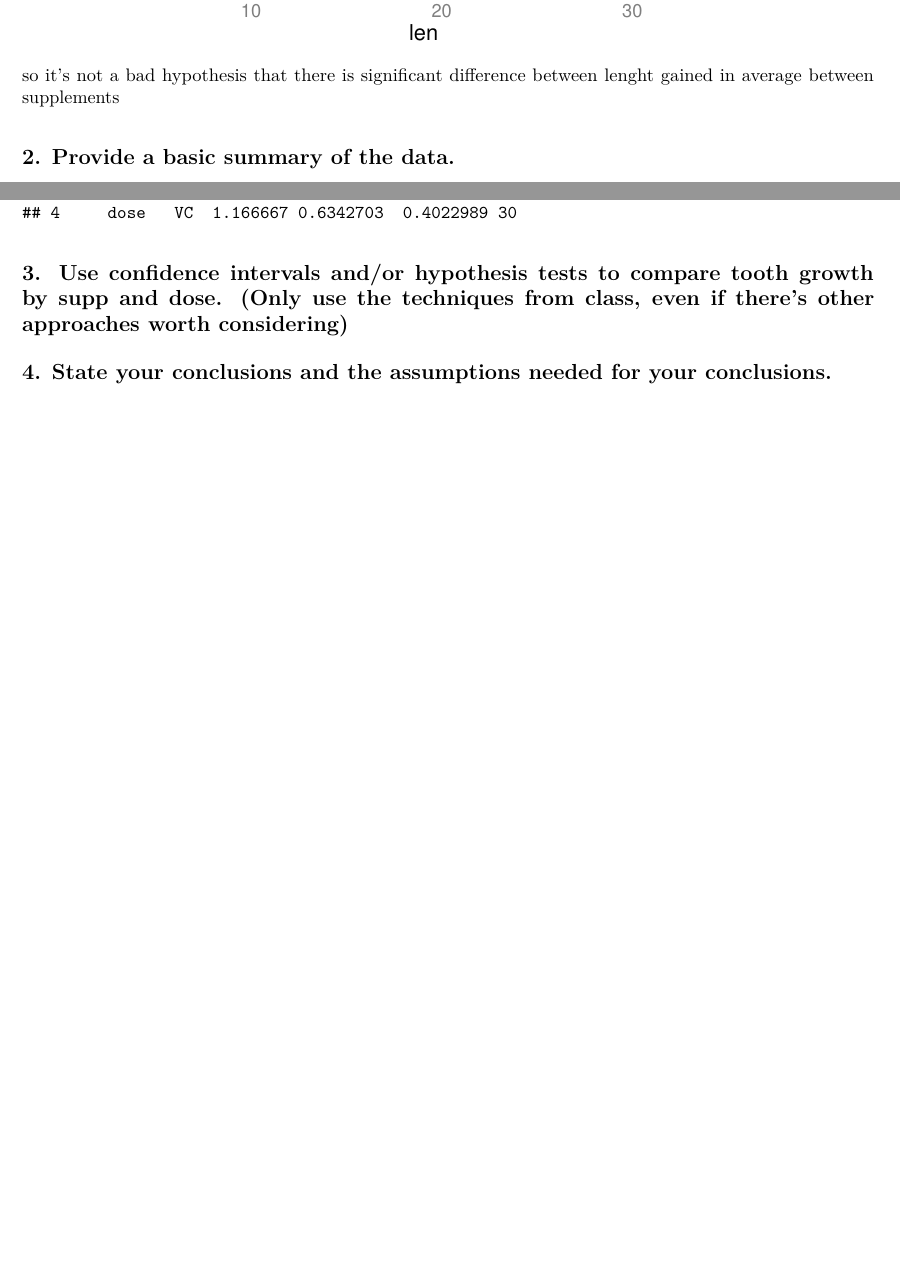
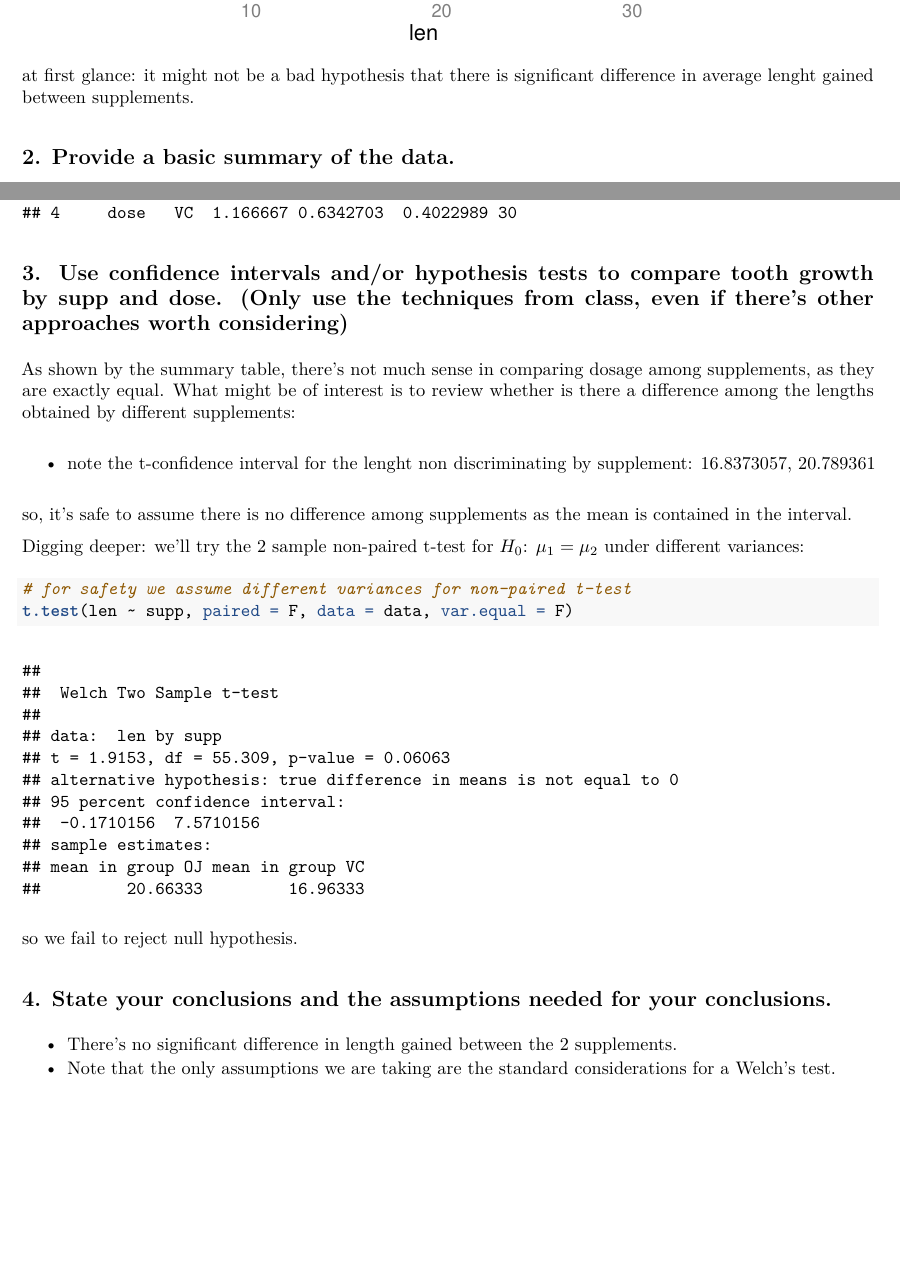
Before and after one commit to cderamond/StatsInf_assign1, an R Markdown document (Stats_report2.rmd): two parts of pages 2 and 3 of 3, joined at a grey line, cut so that both start at the same text, the shorter picture padded with empty space. The pictures show the output file Stats_report2.pdf that the author committed with the source.

Commit message:
finished 2nd assignment.
Signed-off-by: cderamond <cderamond@gmail.com>

````diff
--- a/Stats_report2.rmd
+++ b/Stats_report2.rmd
@@ -31,7 +30,7 @@ as there is no noticeable difference in dosage, we move on to compare distributi
 ```{r, echo=FALSE}
 qplot(len, data = data, geom = "density", col = supp, tittle = "Distribution per supplement of lenght")
 ```
-so it's not a bad hypothesis that there is significant difference between lenght gained in average between supplements
+at first glance: it might not be a bad hypothesis that there is significant difference in average lenght gained between supplements.
 
 ## 2. Provide a basic summary of the data.
 
@@ -58,5 +57,22 @@ data %>%
 
 ## 3. Use confidence intervals and/or hypothesis tests to compare tooth growth by supp and dose. (Only use the techniques from class, even if there's other approaches worth considering)
 
+As shown by the summary table, there's not much sense in comparing dosage among supplements, as they are exactly equal. What might be of interest is to review whether is there a difference among the lengths obtained by different supplements:
+
+* note the t-confidence interval for the lenght non discriminating by supplement: `r t.test(x=data$len)$conf.int`
+
+so, it's safe to assume there is no difference among supplements as the mean is contained in the interval.
+
+Digging deeper: we'll try the 2 sample non-paired t-test for $H_0$: $\mu_1=\mu_2$ under different variances:
+
+```{r}
+# for safety we assume different variances for non-paired t-test
+t.test(len ~ supp, paired = F, data = data, var.equal = F)
+```
+
+so we fail to reject null hypothesis.
 
 ## 4. State your conclusions and the assumptions needed for your conclusions.
+
+* There's no significant difference in length gained between the 2 supplements.
+* Note that the only assumptions we are taking are the standard considerations for a Welch's test.
````
Also changed, not shown: Stats_report1.rmd (+0 -3 lines), Report_ assignment 1.pdf (deleted), Stats_report1.pdf, Stats_report2.pdf, Stats_report2.rmd (1 more changed lines), 7 other files.
